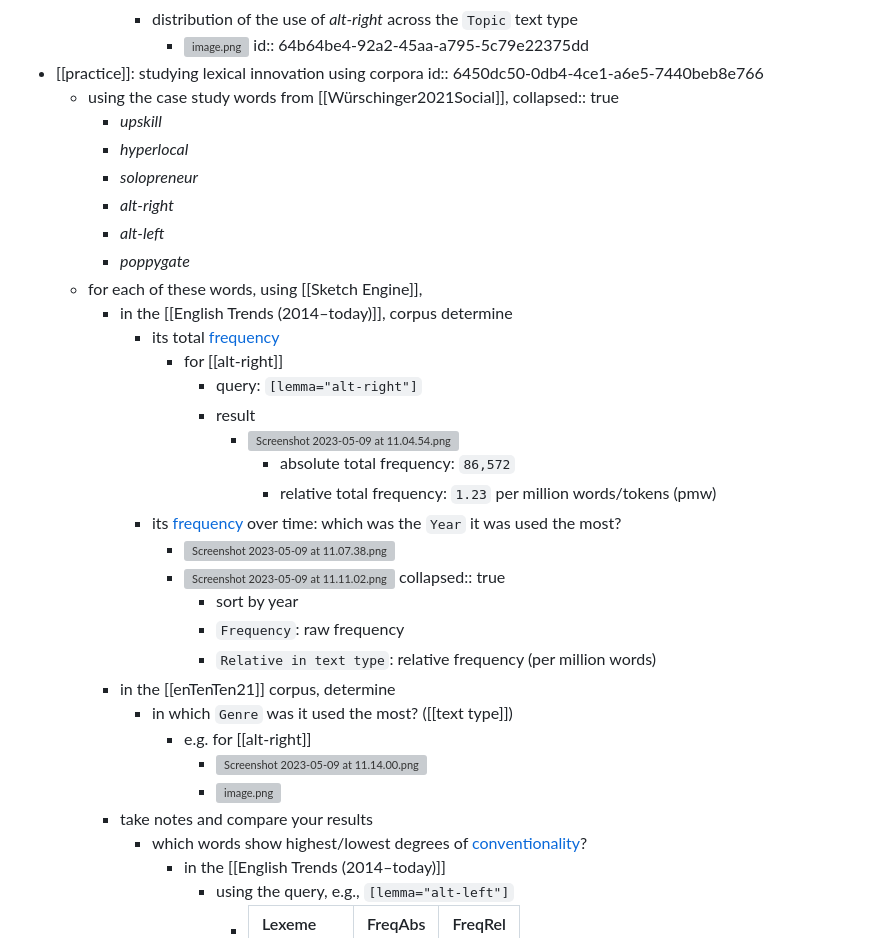
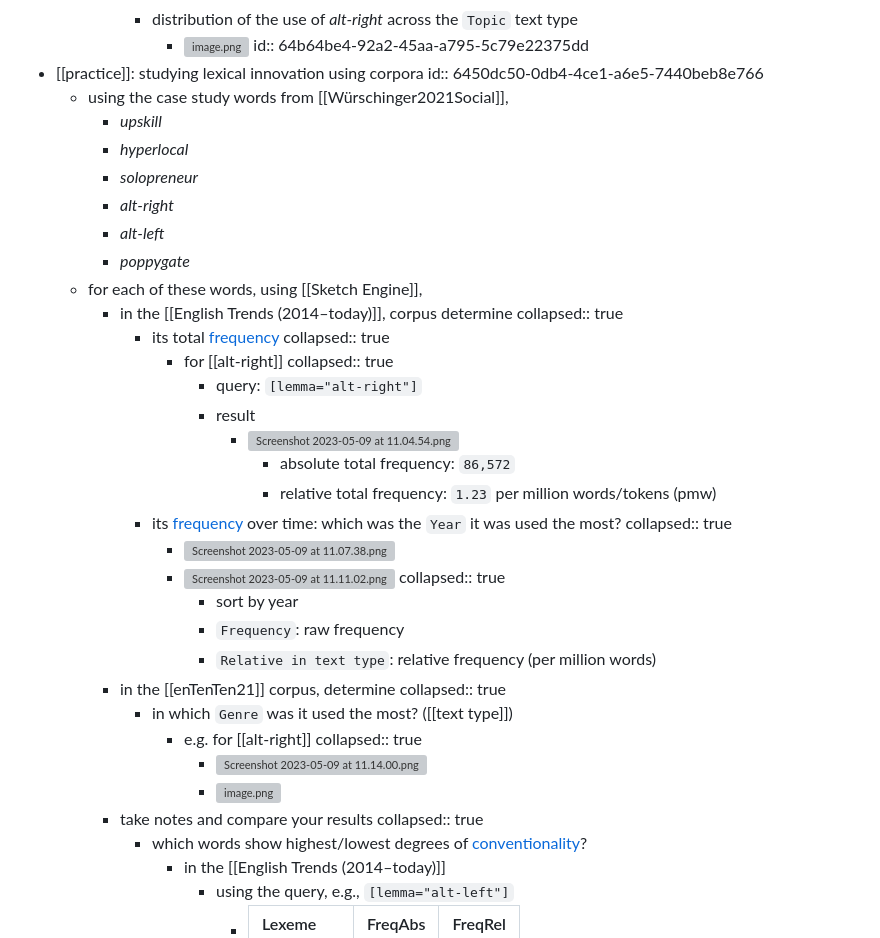
Before and after one commit to wuqui/corpling241, a Markdown page: pages/03 – Lexis.md, the part around the change. GitHub-like rendering; grey boxes are pictures that could not be loaded.

```diff
--- a/pages/03 – Lexis.md
+++ b/pages/03 – Lexis.md
@@ -105,7 +105,6 @@
 - [[practice]]: studying lexical innovation using corpora
   id:: 6450dc50-0db4-4ce1-a6e5-7440beb8e766
 	- using the case study words from [[Würschinger2021Social]],
-	  collapsed:: true
 		- *upskill*
 		- *hyperlocal*
 		- *solopreneur*
@@ -114,14 +113,18 @@
 		- *poppygate*
 	- for each of these words, using [[Sketch Engine]],
 		- in the [[English Trends (2014–today)]], corpus determine
+		  collapsed:: true
 			- its total [frequency]([[frequency]])
+			  collapsed:: true
 				- for [[alt-right]]
+				  collapsed:: true
 					- query: `[lemma="alt-right"]`
 					- result
 						- ![Screenshot 2023-05-09 at 11.04.54.png](../assets/Screenshot_2023-05-09_at_11.04.54_1683623177745_0.png)
 							- absolute total frequency: `86,572`
 							- relative total frequency: `1.23` per million words/tokens (pmw)
 			- its [frequency]([[frequency]]) over time: which was the `Year` it was used the most?
+			  collapsed:: true
 				- ![Screenshot 2023-05-09 at 11.07.38.png](../assets/Screenshot_2023-05-09_at_11.07.38_1683623335276_0.png)
 				- ![Screenshot 2023-05-09 at 11.11.02.png](../assets/Screenshot_2023-05-09_at_11.11.02_1683623534916_0.png)
 				  collapsed:: true
@@ -129,11 +132,14 @@
 					- `Frequency`: raw frequency
 					- `Relative in text type`: relative frequency (per million words)
 		- in the [[enTenTen21]] corpus, determine
+		  collapsed:: true
 			- in which `Genre` was it used the most? ([[text type]])
 				- e.g. for [[alt-right]]
+				  collapsed:: true
 					- ![Screenshot 2023-05-09 at 11.14.00.png](../assets/Screenshot_2023-05-09_at_11.14.00_1683623774717_0.png)
 					- ![image.png](../assets/image_1683623788788_0.png)
 		- take notes and compare your results
+		  collapsed:: true
 			- which words show highest/lowest degrees of [conventionality]([[conventionalization]])?
 				- in the [[English Trends (2014–today)]]
 					- using the query, e.g., `[lemma="alt-left"]`
```
Also changed, not shown: pages/04 – Morphology.md (+2 -6 lines), pages/excalidraw-2024-05-10-11-01-15.md (added, +10 -0 lines).
